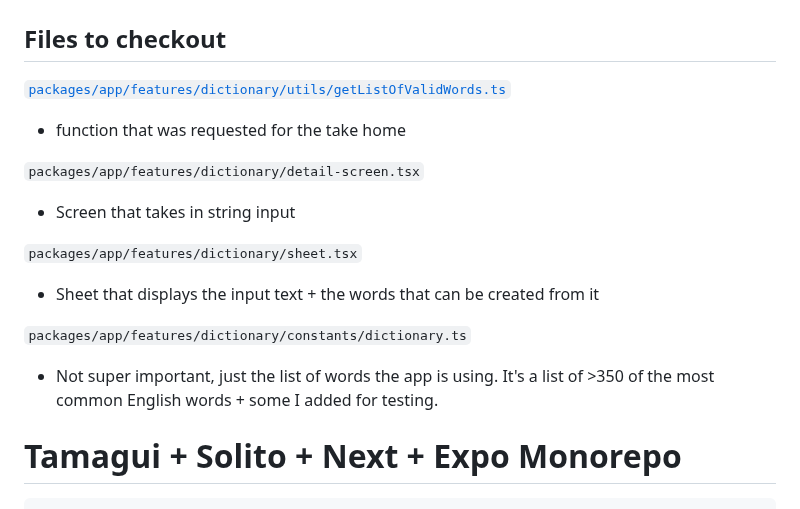
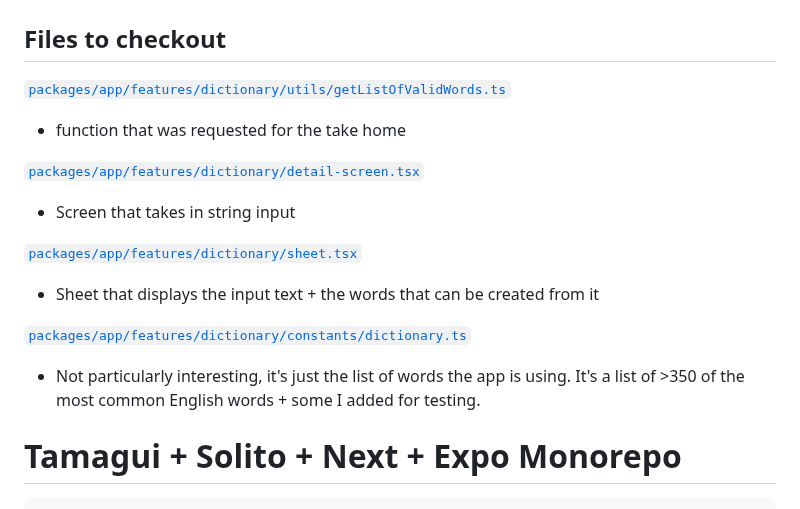
Before and after one commit to tsukudabuddha/dictionary, a Markdown page: README.md, the part around one of its changes. Drawn GitHub-style.

```diff
--- a/README.md
+++ b/README.md
@@ -6,13 +6,13 @@
 - function that was requested for the take home
 
-`packages/app/features/dictionary/detail-screen.tsx`
+[`packages/app/features/dictionary/detail-screen.tsx`](https://github.com/tsukudabuddha/dictionary/blob/main/packages/app/features/dictionary/detail-screen.tsx)
 - Screen that takes in string input
 
-`packages/app/features/dictionary/sheet.tsx`
+[`packages/app/features/dictionary/sheet.tsx`](https://github.com/tsukudabuddha/dictionary/blob/main/packages/app/features/dictionary/sheet.tsx)
 - Sheet that displays the input text + the words that can be created from it
 
-`packages/app/features/dictionary/constants/dictionary.ts`
-- Not super important, just the list of words the app is using. It's a list of >350 of the most common English words + some I added for testing.
+[`packages/app/features/dictionary/constants/dictionary.ts`](https://github.com/tsukudabuddha/dictionary/blob/main/packages/app/features/dictionary/constants/dictionary.ts)
+- Not particularly interesting, it's just the list of words the app is using. It's a list of >350 of the most common English words + some I added for testing.
 
 # Tamagui + Solito + Next + Expo Monorepo
 
```
Also changed, not shown: other parts of README.md (+1 -1 lines).
